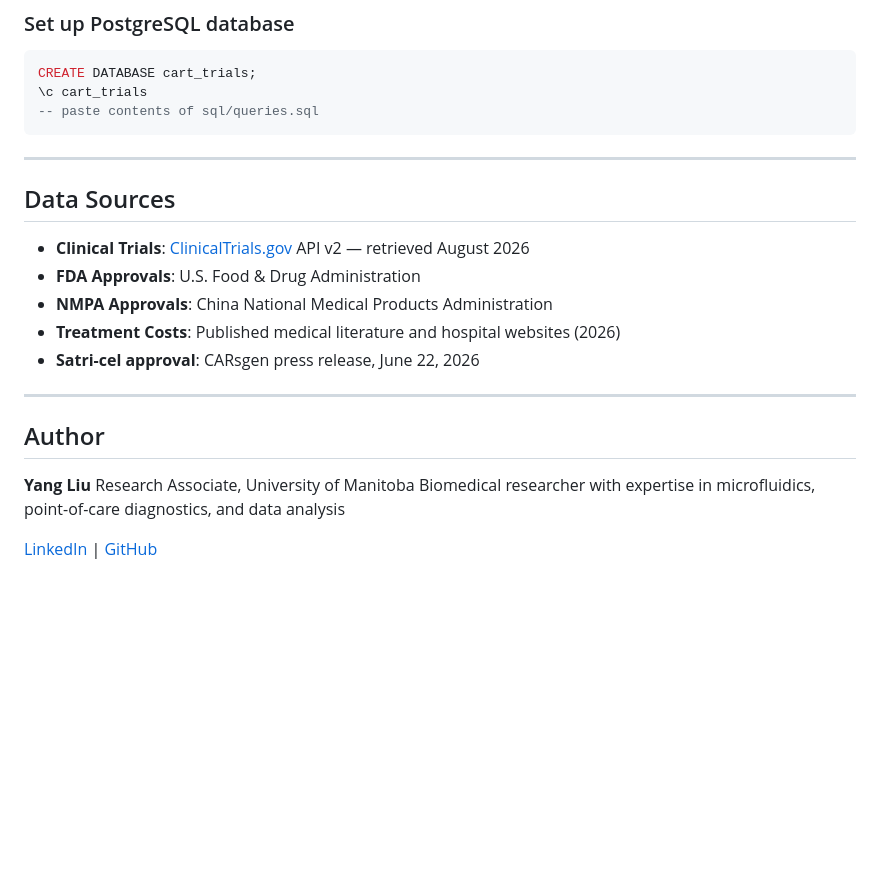
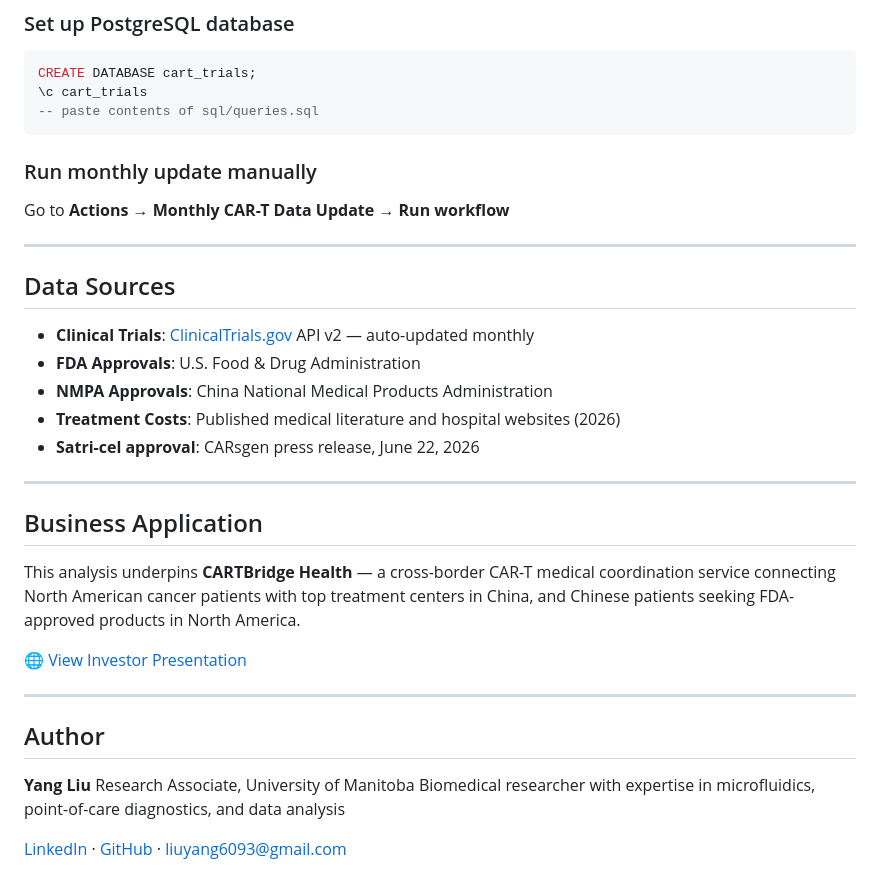
Before and after one commit to feelingsunny/CAR-T-Clinical-Trials-Analysis, a Markdown page: README.md, the part around one of its changes. Rendered like a GitHub page; blank space fills up the shorter version.

````diff
--- a/README.md
+++ b/README.md
@@ -137,15 +145,26 @@ CREATE DATABASE cart_trials;
 -- paste contents of sql/queries.sql
 ```
 
+### Run monthly update manually
+Go to **Actions** → **Monthly CAR-T Data Update** → **Run workflow**
+
 ---
 
 ## Data Sources
 
-- **Clinical Trials**: [ClinicalTrials.gov](https://clinicaltrials.gov) API v2 — retrieved August 2026
+- **Clinical Trials**: [ClinicalTrials.gov](https://clinicaltrials.gov) API v2 — auto-updated monthly
 - **FDA Approvals**: U.S. Food & Drug Administration
 - **NMPA Approvals**: China National Medical Products Administration
 - **Treatment Costs**: Published medical literature and hospital websites (2026)
 - **Satri-cel approval**: CARsgen press release, June 22, 2026
+
+---
+
+## Business Application
+
+This analysis underpins **CARTBridge Health** — a cross-border CAR-T medical coordination service connecting North American cancer patients with top treatment centers in China, and Chinese patients seeking FDA-approved products in North America.
+
+🌐 [View Investor Presentation](https://feelingsunny.github.io/CAR-T-Clinical-Trials-Analysis/investor.html)
 
 ---
 
@@ -155,4 +174,4 @@ CREATE DATABASE cart_trials;
 Research Associate, University of Manitoba
 Biomedical researcher with expertise in microfluidics, point-of-care diagnostics, and data analysis
 
-[LinkedIn](https://www.linkedin.com/in/yang-liu-6093/) | [GitHub](https://github.com/feelingsunny)
+[LinkedIn](https://www.linkedin.com/in/yang-liu-6093/) · [GitHub](https://github.com/feelingsunny) · liuyang6093@gmail.com
````
Also changed, not shown: other parts of README.md (+53 -45 lines).
